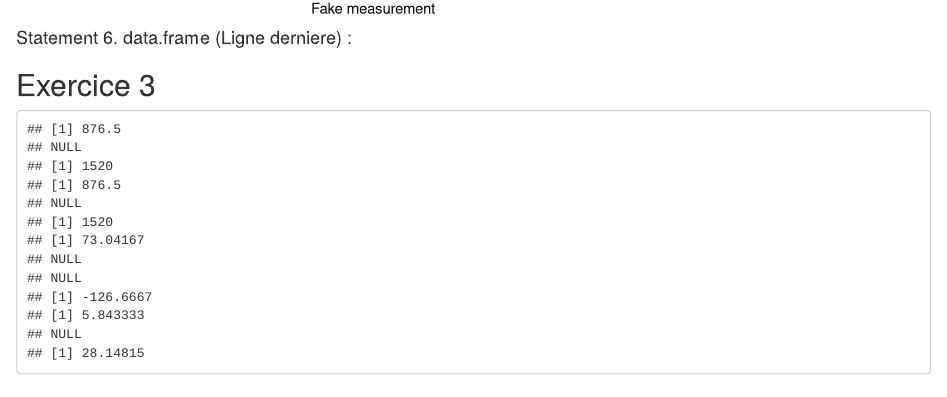
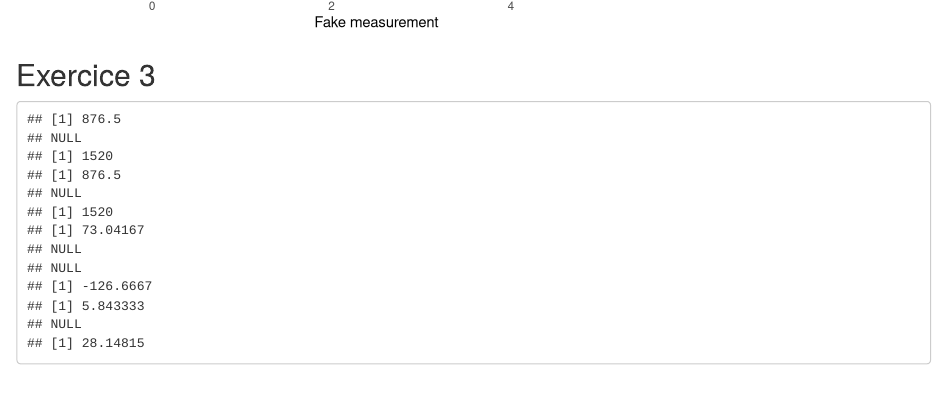
Before and after one commit to jwcha531/Assignment-1, an R Markdown document (Assignment_1.Rmd): the page in a window 1100 px wide, from 2720 px down before the commit and from 2700 px down after it. Rendered offline with R 4.5, knitr and Pandoc, with nearby package versions.

Commit message:
Add files via upload

````diff
--- a/Assignment_1.Rmd
+++ b/Assignment_1.Rmd
@@ -107,7 +107,6 @@ ggplot2::ggplot(fake_data_set,
 
 ```
 
-#### Statement 6. data.frame (Ligne derniere) :
 
 
 ## Exercice 3
````
Also changed, not shown: Assignment_1.html.
